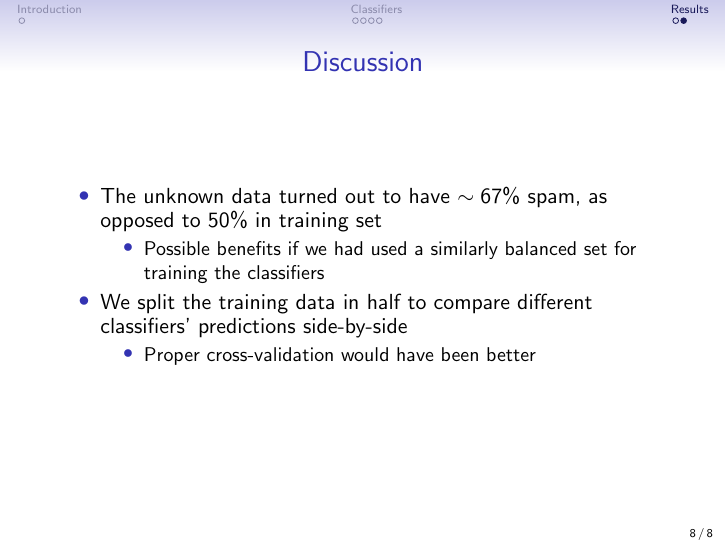
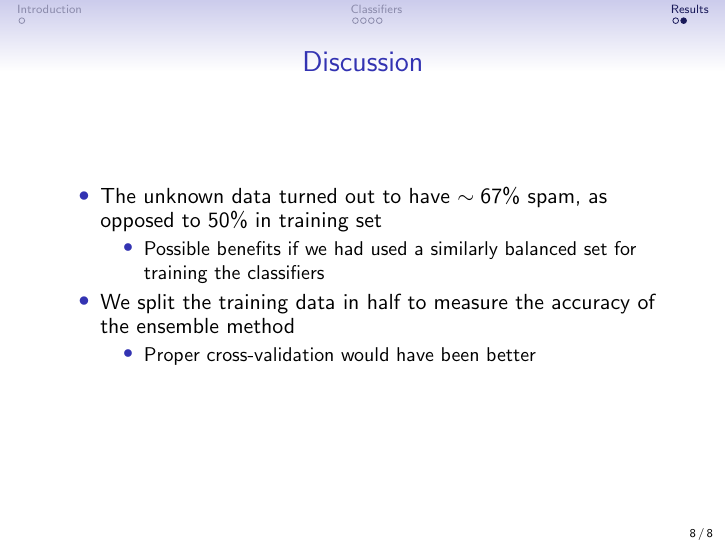
Before and after one commit to dancek/Machine-Learning-project, LaTeX slides (presentation/spam.tex): page 8 of 8. Compiled offline with pdfLaTeX.

Commit message:
rephrase purpose of splitting training data in half

```diff
--- a/presentation/spam.tex
+++ b/presentation/spam.tex
@@ -178,7 +178,7 @@ Random forest & 97.1\% \\
         \begin{itemize}
             \item Possible benefits if we had used a similarly balanced set for training the classifiers
         \end{itemize}
-        \item We split the training data in half to compare different classifiers' predictions side-by-side
+        \item We split the training data in half to measure the accuracy of the ensemble method
         \begin{itemize}
             \item Proper cross-validation would have been better
         \end{itemize}
```
